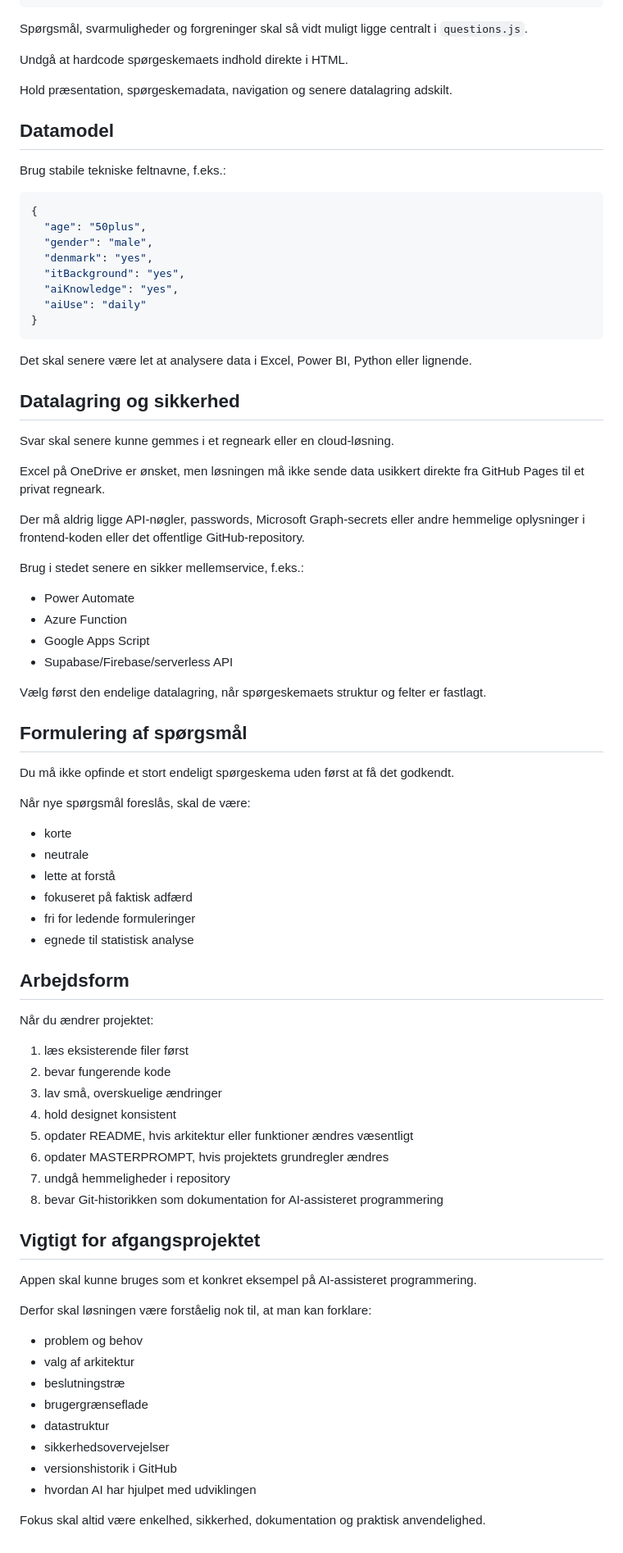
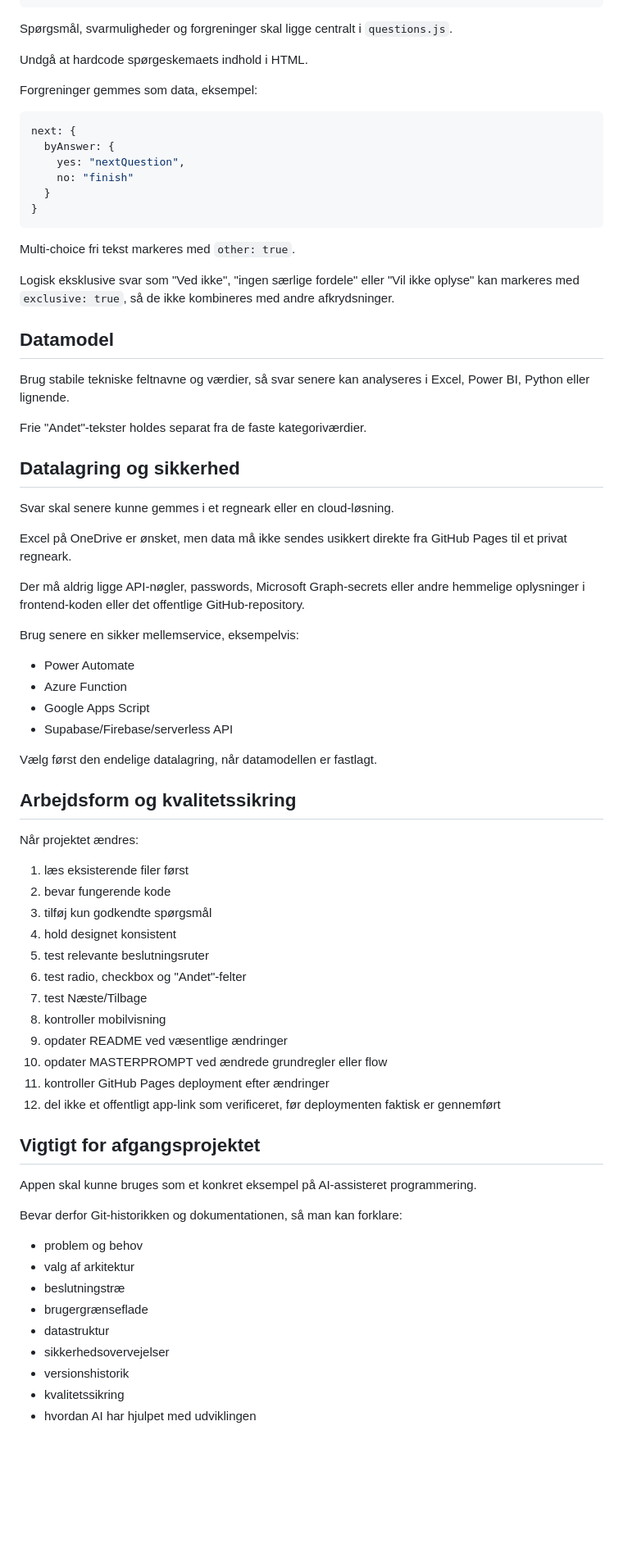
Before and after one commit to Ronnykisbye/Sporgeskema, a Markdown page: MASTERPROMPT.md, the part around one of its changes. Shown at 82% size. Drawn GitHub-style; blank space fills up the shorter version.

Commit message:
Opdater masterprompt med aktuelt flow og regler

````diff
--- a/MASTERPROMPT.md
+++ b/MASTERPROMPT.md
@@ -131,77 +298,70 @@ README.md
 MASTERPROMPT.md
 ```
 
-Spørgsmål, svarmuligheder og forgreninger skal så vidt muligt ligge centralt i `questions.js`.
+Spørgsmål, svarmuligheder og forgreninger skal ligge centralt i `questions.js`.
 
-Undgå at hardcode spørgeskemaets indhold direkte i HTML.
+Undgå at hardcode spørgeskemaets indhold i HTML.
 
-Hold præsentation, spørgeskemadata, navigation og senere datalagring adskilt.
+Forgreninger gemmes som data, eksempel:
+
+```js
+next: {
+  byAnswer: {
+    yes: "nextQuestion",
+    no: "finish"
+  }
+}
+```
+
+Multi-choice fri tekst markeres med `other: true`.
+
+Logisk eksklusive svar som "Ved ikke", "ingen særlige fordele" eller "Vil ikke oplyse" kan markeres med `exclusive: true`, så de ikke kombineres med andre afkrydsninger.
 
 ## Datamodel
 
-Brug stabile tekniske feltnavne, f.eks.:
+Brug stabile tekniske feltnavne og værdier, så svar senere kan analyseres i Excel, Power BI, Python eller lignende.
 
-```json
-{
-  "age": "50plus",
-  "gender": "male",
-  "denmark": "yes",
-  "itBackground": "yes",
-  "aiKnowledge": "yes",
-  "aiUse": "daily"
-}
-```
-
-Det skal senere være let at analysere data i Excel, Power BI, Python eller lignende.
+Frie "Andet"-tekster holdes separat fra de faste kategoriværdier.
 
 ## Datalagring og sikkerhed
 
 Svar skal senere kunne gemmes i et regneark eller en cloud-løsning.
 
-Excel på OneDrive er ønsket, men løsningen må ikke sende data usikkert direkte fra GitHub Pages til et privat regneark.
+Excel på OneDrive er ønsket, men data må ikke sendes usikkert direkte fra GitHub Pages til et privat regneark.
 
 Der må aldrig ligge API-nøgler, passwords, Microsoft Graph-secrets eller andre hemmelige oplysninger i frontend-koden eller det offentlige GitHub-repository.
 
-Brug i stedet senere en sikker mellemservice, f.eks.:
+Brug senere en sikker mellemservice, eksempelvis:
 
 - Power Automate
 - Azure Function
 - Google Apps Script
 - Supabase/Firebase/serverless API
 
-Vælg først den endelige datalagring, når spørgeskemaets struktur og felter er fastlagt.
+Vælg først den endelige datalagring, når datamodellen er fastlagt.
 
-## Formulering af spørgsmål
+## Arbejdsform og kvalitetssikring
 
-Du må ikke opfinde et stort endeligt spørgeskema uden først at få det godkendt.
-
-Når nye spørgsmål foreslås, skal de være:
-
-- korte
-- neutrale
-- lette at forstå
-- fokuseret på faktisk adfærd
-- fri for ledende formuleringer
-- egnede til statistisk analyse
-
-## Arbejdsform
-
-Når du ændrer projektet:
+Når projektet ændres:
 
 1. læs eksisterende filer først
 2. bevar fungerende kode
-3. lav små, overskuelige ændringer
+3. tilføj kun godkendte spørgsmål
 4. hold designet konsistent
-5. opdater README, hvis arkitektur eller funktioner ændres væsentligt
-6. opdater MASTERPROMPT, hvis projektets grundregler ændres
-7. undgå hemmeligheder i repository
-8. bevar Git-historikken som dokumentation for AI-assisteret programmering
+5. test relevante beslutningsruter
+6. test radio, checkbox og "Andet"-felter
+7. test Næste/Tilbage
+8. kontroller mobilvisning
+9. opdater README ved væsentlige ændringer
+10. opdater MASTERPROMPT ved ændrede grundregler eller flow
+11. kontroller GitHub Pages deployment efter ændringer
+12. del ikke et offentligt app-link som verificeret, før deploymenten faktisk er gennemført
 
 ## Vigtigt for afgangsprojektet
 
 Appen skal kunne bruges som et konkret eksempel på AI-assisteret programmering.
 
-Derfor skal løsningen være forståelig nok til, at man kan forklare:
+Bevar derfor Git-historikken og dokumentationen, så man kan forklare:
 
 - problem og behov
 - valg af arkitektur
@@ -209,7 +369,6 @@ Derfor skal løsningen være forståelig nok til, at man kan forklare:
 - brugergrænseflade
 - datastruktur
 - sikkerhedsovervejelser
-- versionshistorik i GitHub
+- versionshistorik
+- kvalitetssikring
 - hvordan AI har hjulpet med udviklingen
-
-Fokus skal altid være enkelhed, sikkerhed, dokumentation og praktisk anvendelighed.
````
Also changed, not shown: other parts of MASTERPROMPT.md (+225 -58 lines).
